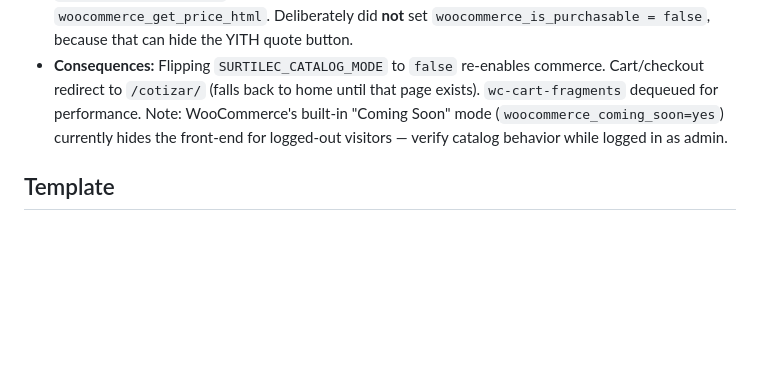
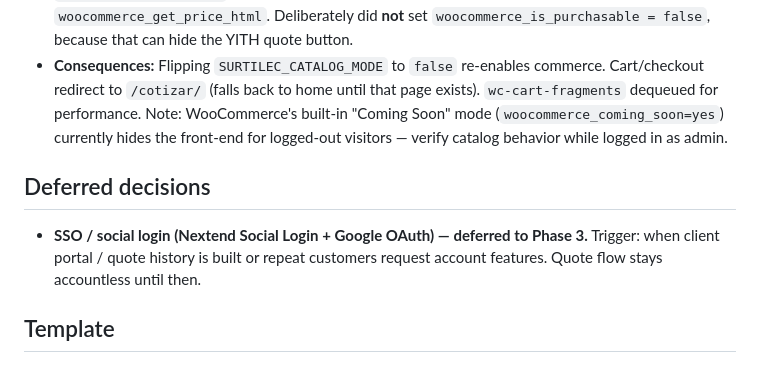
Before and after one commit to Angeloac12/surtilec-site, a Markdown page: docs/decisions.md, the part around the change. GitHub-like rendering; blank space fills up the shorter version.

Commit message:
docs: defer SSO/social login to Phase 3
Co-Authored-By: Claude Opus 4.8 <noreply@anthropic.com>

```diff
--- a/docs/decisions.md
+++ b/docs/decisions.md
@@ -17,6 +17,10 @@ Architecture decision log for the Surtilec project. Newest first.
 - **Decision:** Implemented in `mu-plugins/surtilec-catalog-mode.php`, gated by the `SURTILEC_CATALOG_MODE` constant. Remove the loop/single add-to-cart template actions and filter `woocommerce_get_price_html`. Deliberately did **not** set `woocommerce_is_purchasable = false`, because that can hide the YITH quote button.
 - **Consequences:** Flipping `SURTILEC_CATALOG_MODE` to `false` re-enables commerce. Cart/checkout redirect to `/cotizar/` (falls back to home until that page exists). `wc-cart-fragments` dequeued for performance. Note: WooCommerce's built-in "Coming Soon" mode (`woocommerce_coming_soon=yes`) currently hides the front-end for logged-out visitors — verify catalog behavior while logged in as admin.
 
+## Deferred decisions
+
+- **SSO / social login (Nextend Social Login + Google OAuth) — deferred to Phase 3.** Trigger: when client portal / quote history is built or repeat customers request account features. Quote flow stays accountless until then.
+
 ## Template
 
 ### YYYY-MM-DD — Title
```
